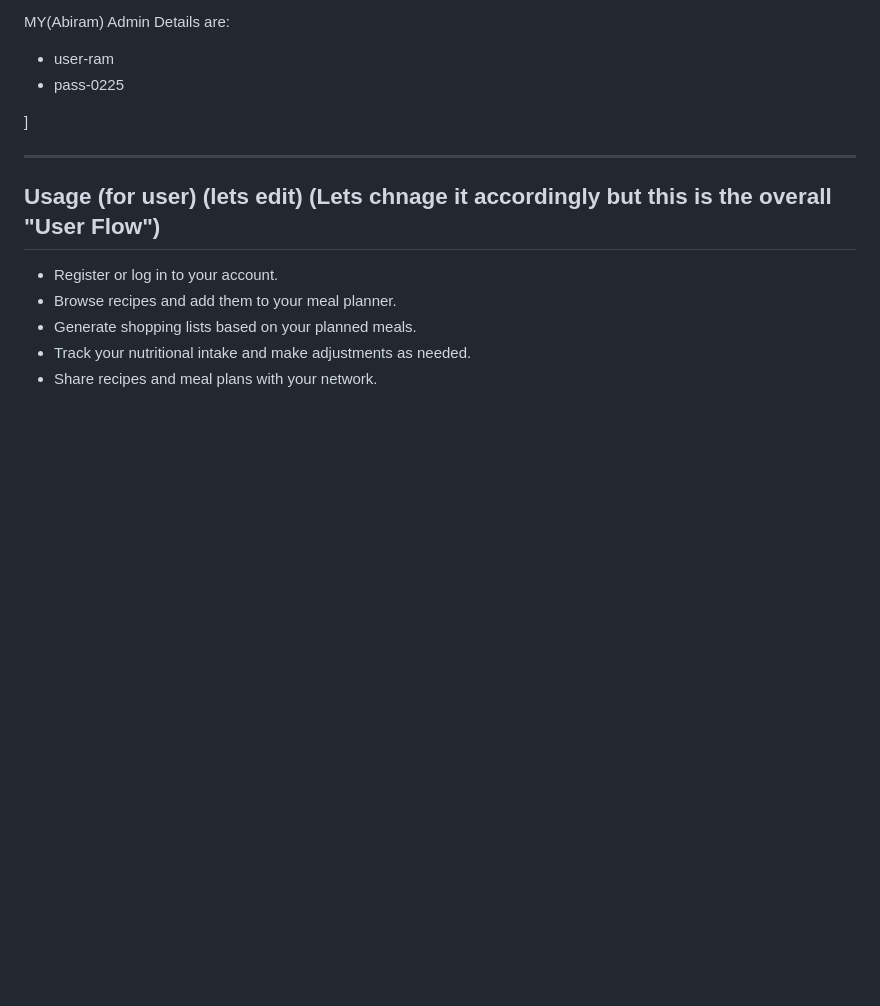
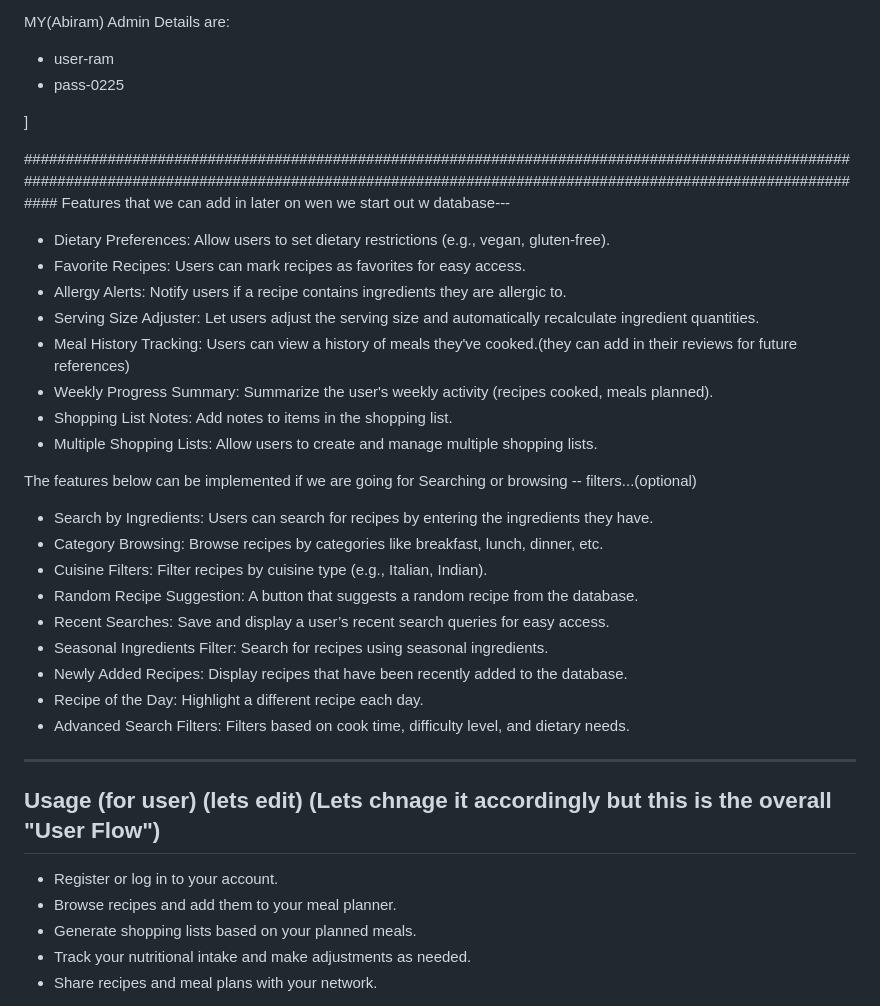
Before and after one commit to nandhithr6/2SEM1-Project, a Markdown page: README.md, the part around the change. Drawn GitHub-style; blank space fills up the shorter version.

Commit message:
Updated README.md
added in new features (which can be looked into later on)

```diff
--- a/README.md
+++ b/README.md
@@ -79,6 +79,29 @@ MY(Abiram) Admin Details are:
 
 ]
 
+##########################################################################################################################################################################################################
+Features that we can add in later on wen we start out w database---
+
+- Dietary Preferences: Allow users to set dietary restrictions (e.g., vegan, gluten-free).
+- Favorite Recipes: Users can mark recipes as favorites for easy access.
+- Allergy Alerts: Notify users if a recipe contains ingredients they are allergic to.
+- Serving Size Adjuster: Let users adjust the serving size and automatically recalculate ingredient quantities.
+- Meal History Tracking: Users can view a history of meals they've cooked.(they can add in their reviews for future references)
+- Weekly Progress Summary: Summarize the user's weekly activity (recipes cooked, meals planned).
+- Shopping List Notes: Add notes to items in the shopping list.
+- Multiple Shopping Lists: Allow users to create and manage multiple shopping lists.
+
+The features below can be implemented if we are going for Searching or browsing -- filters...(optional)
+- Search by Ingredients: Users can search for recipes by entering the ingredients they have.
+- Category Browsing: Browse recipes by categories like breakfast, lunch, dinner, etc.
+- Cuisine Filters: Filter recipes by cuisine type (e.g., Italian, Indian).
+- Random Recipe Suggestion: A button that suggests a random recipe from the database.
+- Recent Searches: Save and display a user’s recent search queries for easy access.
+- Seasonal Ingredients Filter: Search for recipes using seasonal ingredients.
+- Newly Added Recipes: Display recipes that have been recently added to the database.
+- Recipe of the Day: Highlight a different recipe each day.
+- Advanced Search Filters: Filters based on cook time, difficulty level, and dietary needs.
+
 ------------------------------------------------------------------------------------------------------------
 
 ## Usage (for user)  (lets edit) (Lets chnage it accordingly but this is the overall "User Flow")
```
